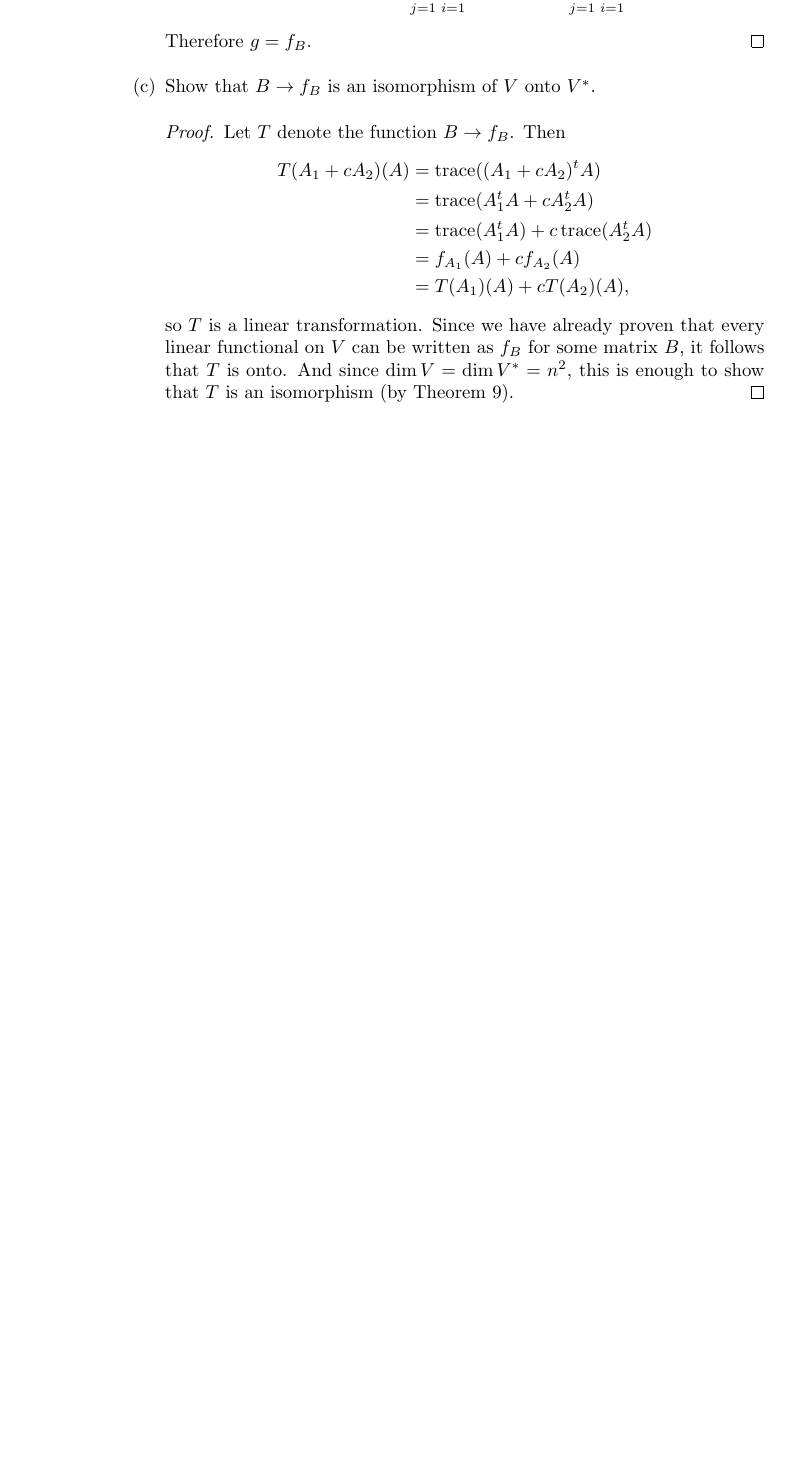
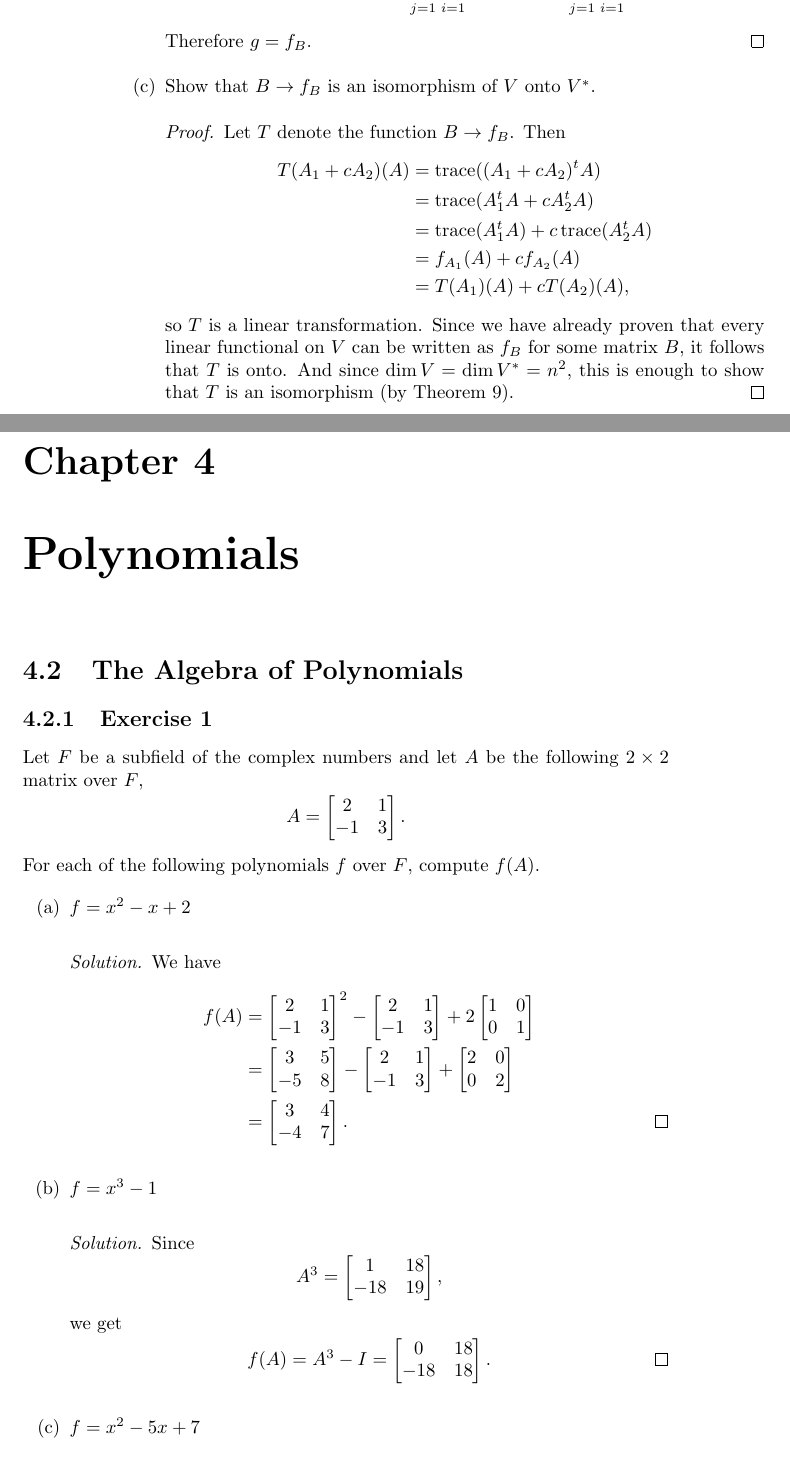
Before and after one commit to gkikola/sol-hoffman-kunze, a LaTeX thesis (src/hksol.tex, which reads src/ch04/section2.tex): part of page 110 of 110 before the commit and two parts of pages 110 and 111 of 112 after it, the two joined at a grey line, cut so that both start at the same text, the shorter picture padded with empty space. Compiled offline with pdfLaTeX.

Commit message:
4.2: Add Exercise 1

```diff
--- /dev/null
+++ b/src/ch04/section2.tex
@@ -0,0 +1,81 @@
+\chapter{Polynomials}
+
+\skipsection
+\section{The Algebra of Polynomials}
+
+\Exercise1 Let $F$ be a subfield of the complex numbers and let $A$ be
+the following $2\times2$ matrix over $F$,
+\begin{equation*}
+  A =
+  \begin{bmatrix}
+    2 & 1 \\
+    -1 & 3
+  \end{bmatrix}.
+\end{equation*}
+For each of the following polynomials $f$ over $F$, compute $f(A)$.
+\begin{enumerate}
+\item $f = x^2 - x + 2$
+  \begin{solution}
+    We have
+    \begin{align*}
+      f(A)
+      &=
+      \begin{bmatrix}
+        2 & 1 \\
+        -1 & 3
+      \end{bmatrix}^2
+      -
+      \begin{bmatrix}
+        2 & 1 \\
+        -1 & 3
+      \end{bmatrix}
+      + 2
+      \begin{bmatrix}
+        1 & 0 \\
+        0 & 1
+      \end{bmatrix} \\
+      &=
+      \begin{bmatrix}
+        3 & 5 \\
+        -5 & 8
+      \end{bmatrix}
+      -
+      \begin{bmatrix}
+        2 & 1 \\
+        -1 & 3
+      \end{bmatrix}
+      +
+      \begin{bmatrix}
+        2 & 0 \\
+        0 & 2
+      \end{bmatrix} \\
+      &=
+      \begin{bmatrix}
+        3 & 4 \\
+        -4 & 7
+      \end{bmatrix}. \qedhere
+    \end{align*}
+  \end{solution}
+
+\item $f = x^3 - 1$
+  \begin{solution}
+    Since
+    \begin{equation*}
+      A^3 =
+      \begin{bmatrix}
+        1 & 18 \\
+        -18 & 19
+      \end{bmatrix},
+    \end{equation*}
+    we get
+    \begin{equation*}
+      f(A) = A^3 - I =
+      \begin{bmatrix}
+        0 & 18 \\
+        -18 & 18
+      \end{bmatrix}. \qedhere
+    \end{equation*}
+  \end{solution}
+
+\item $f = x^2 - 5x + 7$
+  \begin{solution}
```
Also changed, not shown: src/hksol.tex (+1 -0 lines), src/ch04/section2.tex (41 more changed lines).
